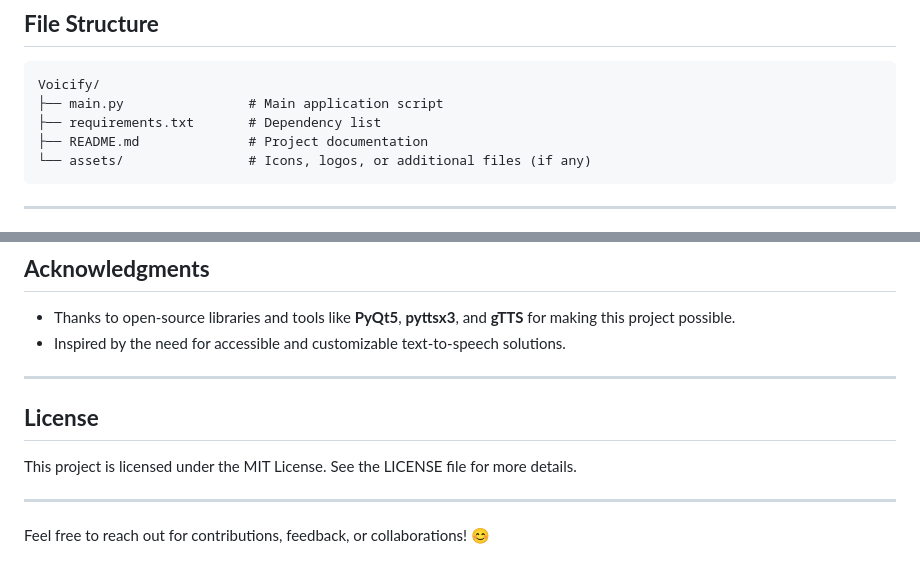
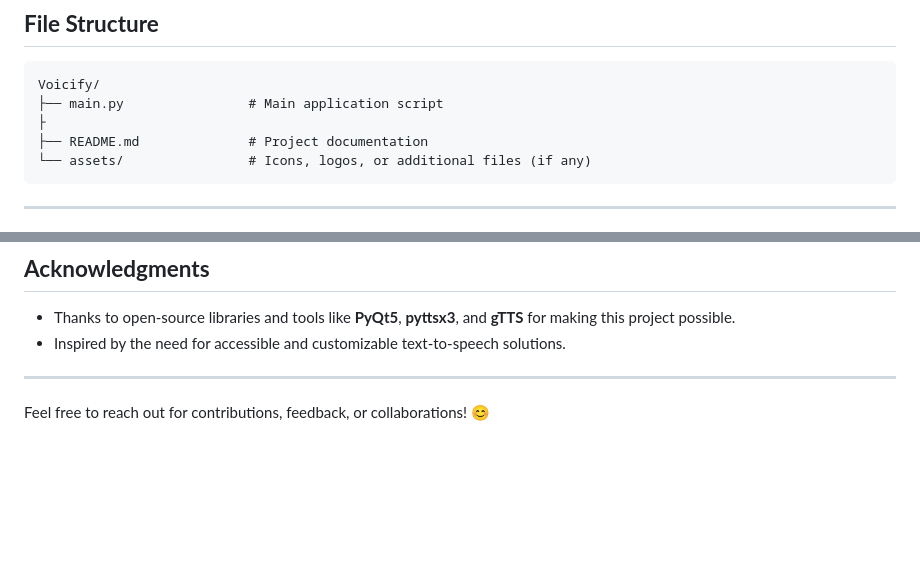
Before and after one commit to Adiiiicodes/VoiciFy, a Markdown page: README.md, 2 parts joined by grey strips. Rendered like a GitHub page; blank space fills up the shorter version.

````diff
--- a/README.md
+++ b/README.md
@@ -140,7 +140,7 @@ pip install pyttsx3 gTTS PyQt5 pydub PyPDF2 pytesseract Pillow
 ```
 Voicify/
 ├── main.py                # Main application script
-├── requirements.txt       # Dependency list
+├
 ├── README.md              # Project documentation
 └── assets/                # Icons, logos, or additional files (if any)
 ```
@@ -163,10 +163,6 @@ Voicify/
 - Thanks to open-source libraries and tools like **PyQt5**, **pyttsx3**, and **gTTS** for making this project possible.
 - Inspired by the need for accessible and customizable text-to-speech solutions.
 
----
-
-## **License**
-This project is licensed under the MIT License. See the LICENSE file for more details.
 
 ---
 
````
